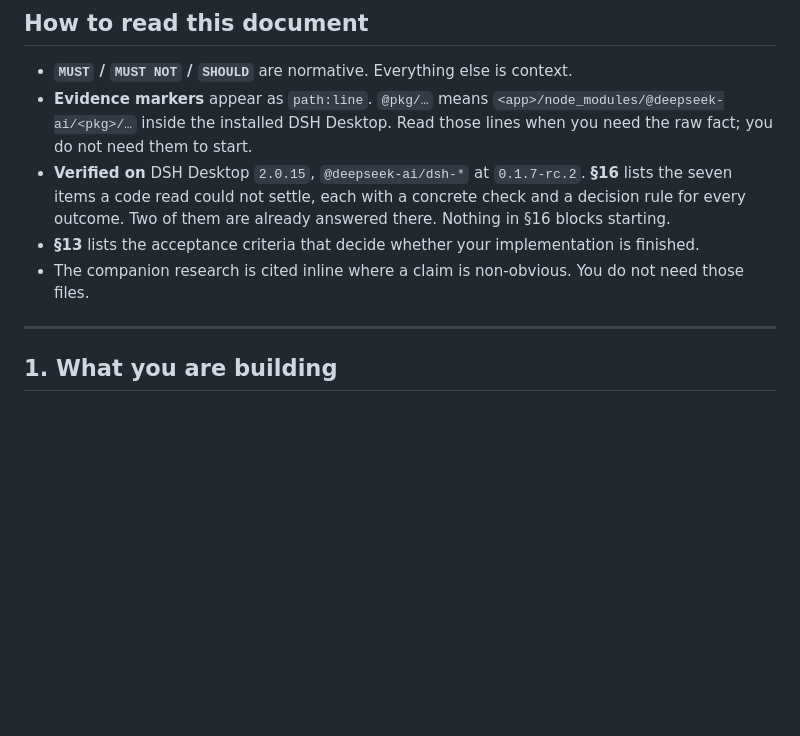
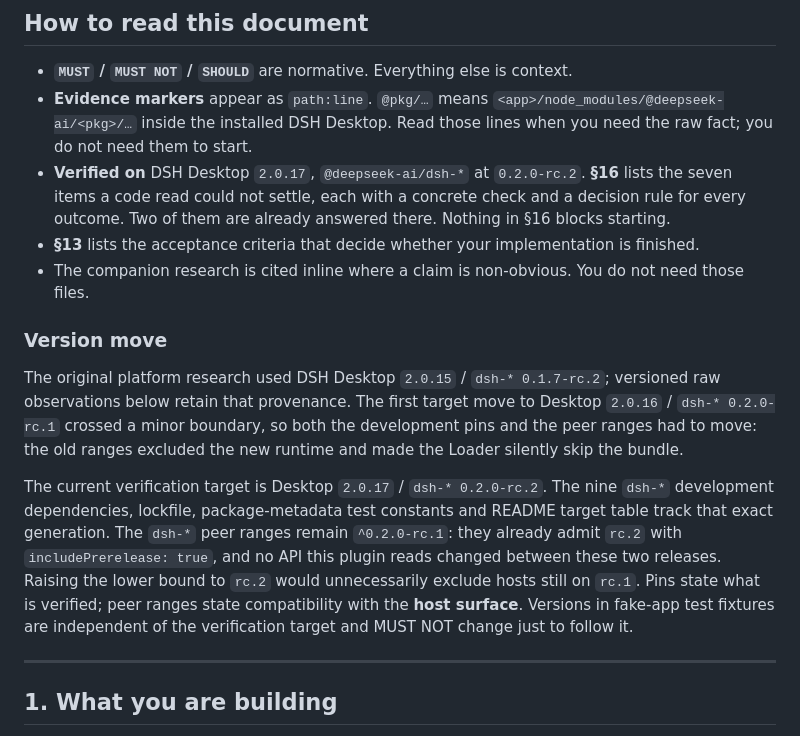
Before and after one commit to Kaminarly/dsh-resend, a Markdown page: .scratch/dsh-resend-plugin/spec.md, the part around the change. Rendered like a GitHub page; blank space fills up the shorter version.

Commit message:
docs: synchronize spec with the 2.0.17 verification target

```diff
--- a/.scratch/dsh-resend-plugin/spec.md
+++ b/.scratch/dsh-resend-plugin/spec.md
@@ -11,11 +11,26 @@ with no access to any other conversation or file.
 - **Evidence markers** appear as `path:line`. `@pkg/…` means
   `<app>/node_modules/@deepseek-ai/<pkg>/…` inside the installed DSH Desktop. Read those lines when
   you need the raw fact; you do not need them to start.
-- **Verified on** DSH Desktop `2.0.15`, `@deepseek-ai/dsh-*` at `0.1.7-rc.2`. **§16** lists the seven
+- **Verified on** DSH Desktop `2.0.17`, `@deepseek-ai/dsh-*` at `0.2.0-rc.2`. **§16** lists the seven
   items a code read could not settle, each with a concrete check and a decision rule for every
   outcome. Two of them are already answered there. Nothing in §16 blocks starting.
 - **§13** lists the acceptance criteria that decide whether your implementation is finished.
 - The companion research is cited inline where a claim is non-obvious. You do not need those files.
+
+### Version move
+
+The original platform research used DSH Desktop `2.0.15` / `dsh-* 0.1.7-rc.2`; versioned raw
+observations below retain that provenance. The first target move to Desktop `2.0.16` /
+`dsh-* 0.2.0-rc.1` crossed a minor boundary, so both the development pins and the peer ranges had
+to move: the old ranges excluded the new runtime and made the Loader silently skip the bundle.
+
+The current verification target is Desktop `2.0.17` / `dsh-* 0.2.0-rc.2`. The nine `dsh-*`
+development dependencies, lockfile, package-metadata test constants and README target table track
+that exact generation. The `dsh-*` peer ranges remain `^0.2.0-rc.1`: they already admit `rc.2`
+with `includePrerelease: true`, and no API this plugin reads changed between these two releases.
+Raising the lower bound to `rc.2` would unnecessarily exclude hosts still on `rc.1`. Pins state
+what is verified; peer ranges state compatibility with the **host surface**. Versions in fake-app
+test fixtures are independent of the verification target and MUST NOT change just to follow it.
 
 ---
 
```
